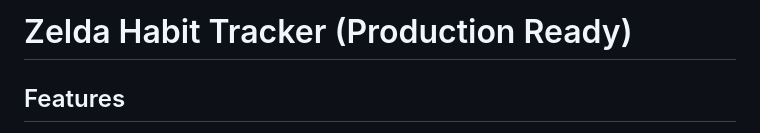
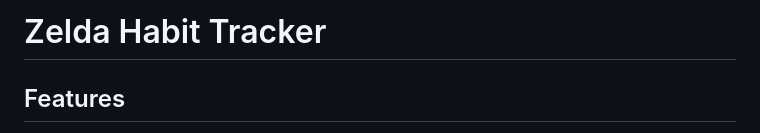
Before and after one commit to secondstill/Zelda---proactive-AI-assistant, a Markdown page: README.md, the part around the change. Drawn GitHub-style.

```diff
--- a/README.md
+++ b/README.md
@@ -1,4 +1,4 @@
-# Zelda Habit Tracker (Production Ready)
+# Zelda Habit Tracker
 
 ## Features
 - Minimalist, responsive UI
```
